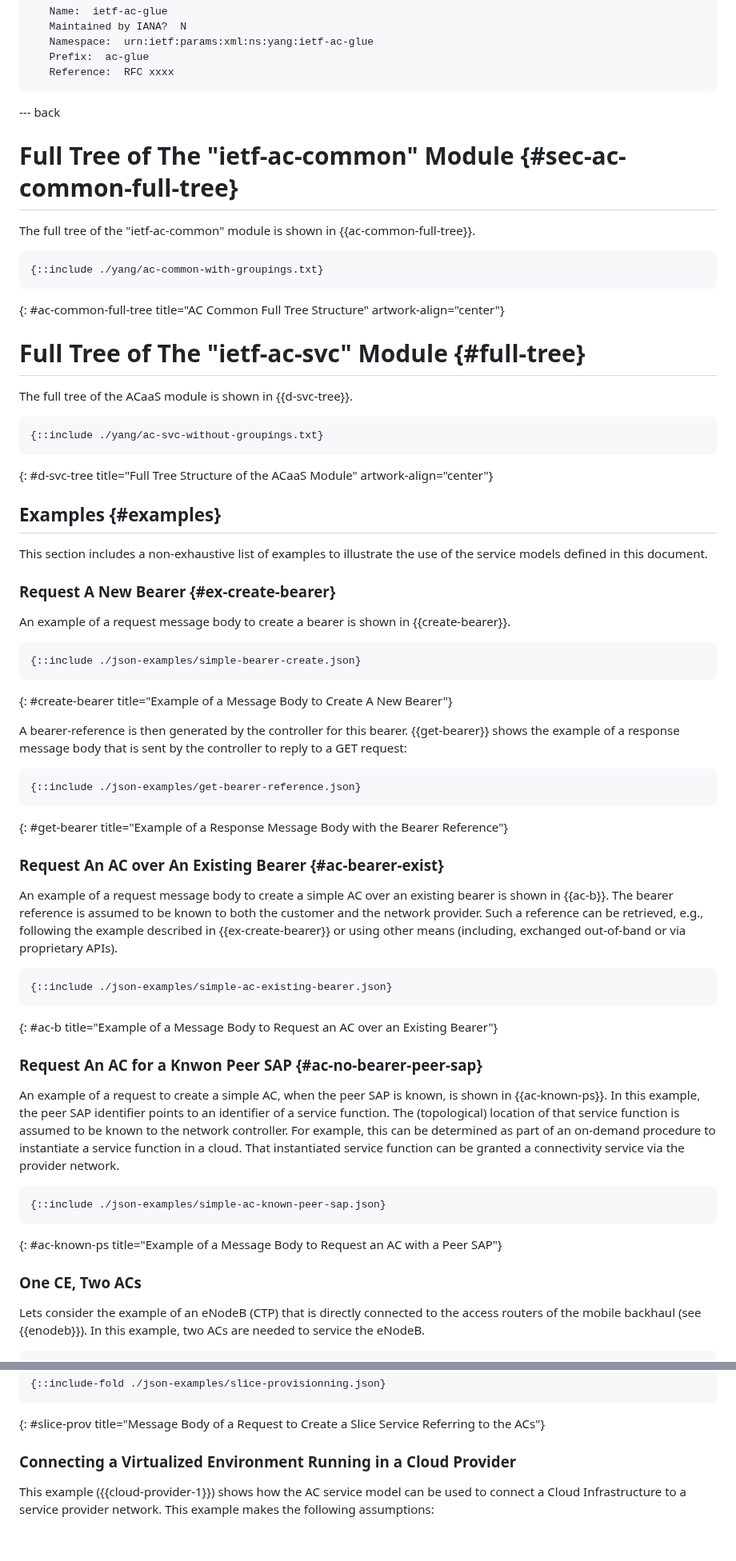
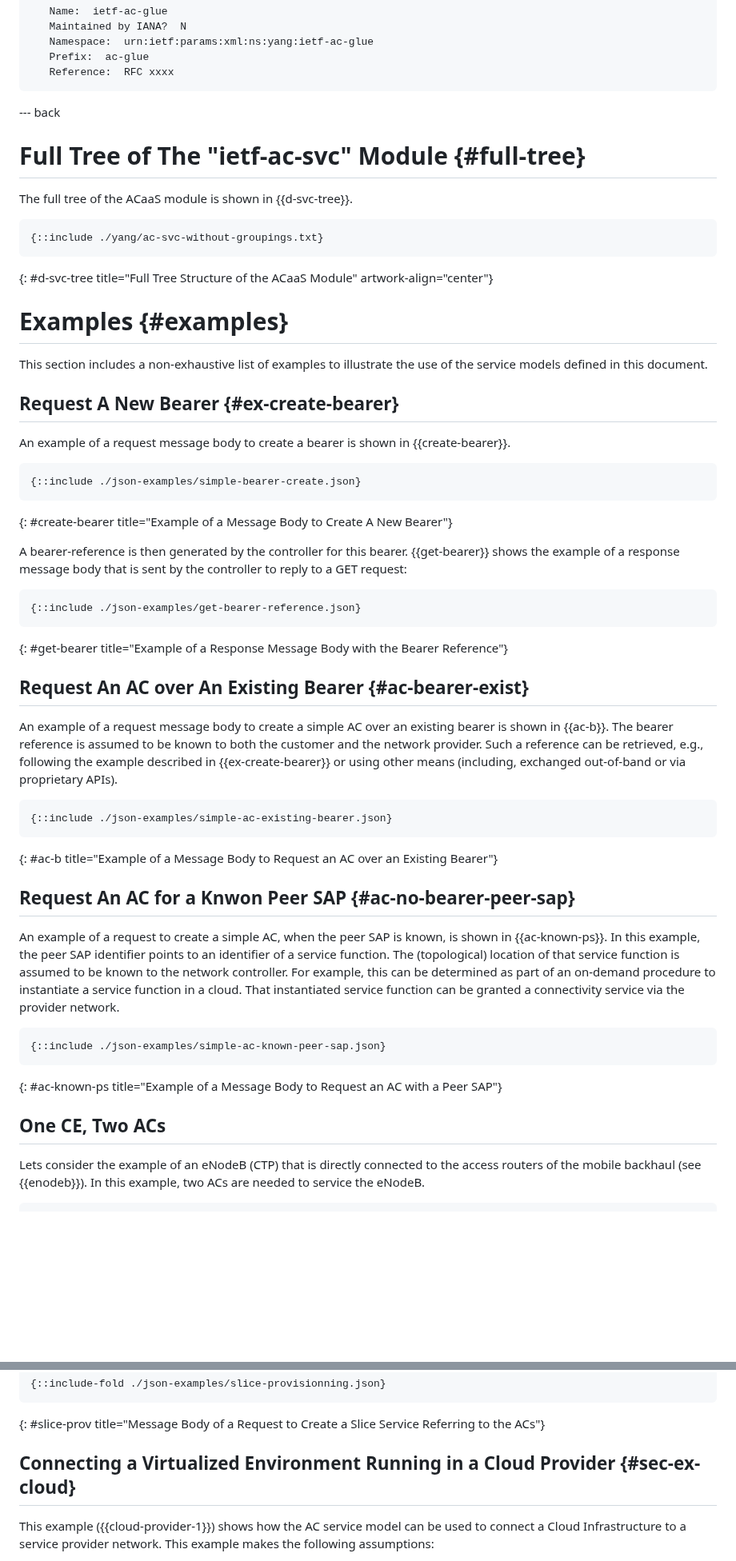
Before and after one commit to robric/attachment-circuit-model, a Markdown page: draft-boro-opsawg-teas-attachment-circuit.md, 2 parts joined by grey strips. Shown at 80% size. Drawn GitHub-style; blank space fills up the shorter version.

Commit message:
introduce ac-common and bearer-svc

```diff
--- a/draft-boro-opsawg-teas-attachment-circuit.md
+++ b/draft-boro-opsawg-teas-attachment-circuit.md
@@ -554,15 +560,6 @@ ACs created using the "ietf-ac-svc" module can be referenced in other modules (e
 
 --- back
 
-# Full Tree of The "ietf-ac-common" Module {#sec-ac-common-full-tree}
-
-The full tree of the "ietf-ac-common" module is shown in {{ac-common-full-tree}}.
-
-~~~~
-{::include ./yang/ac-common-with-groupings.txt}
-~~~~
-{: #ac-common-full-tree title="AC Common Full Tree Structure" artwork-align="center"}
-
 # Full Tree of The "ietf-ac-svc" Module {#full-tree}
 
 The full tree of the ACaaS module is shown in {{d-svc-tree}}.
@@ -572,11 +569,11 @@ The full tree of the ACaaS module is shown in {{d-svc-tree}}.
 ~~~~
 {: #d-svc-tree title="Full Tree Structure of the ACaaS Module" artwork-align="center"}
 
-## Examples {#examples}
+# Examples {#examples}
 
 This section includes a non-exhaustive list of examples to illustrate the use of the service models defined in this document.
 
-### Request A New Bearer {#ex-create-bearer}
+## Request A New Bearer {#ex-create-bearer}
 
 An example of a request message body to create a bearer is shown in {{create-bearer}}.
 
@@ -592,7 +589,7 @@ A bearer-reference is then generated by the controller for this bearer. {{get-be
 ~~~~
 {: #get-bearer title="Example of a Response Message Body with the Bearer Reference"}
 
-### Request An AC over An Existing Bearer {#ac-bearer-exist}
+## Request An AC over An Existing Bearer {#ac-bearer-exist}
 
 An example of  a request message body to create a simple AC over an existing bearer is shown in {{ac-b}}. The bearer reference is assumed to be known to both the customer and the network provider. Such a reference can be retrieved, e.g., following the example described in {{ex-create-bearer}} or using other means (including, exchanged out-of-band or via proprietary APIs).
 
@@ -601,7 +598,7 @@ An example of  a request message body to create a simple AC over an existing bea
 ~~~~
 {: #ac-b title="Example of a Message Body to Request an AC over an Existing Bearer"}
 
-### Request An AC for a Knwon Peer SAP {#ac-no-bearer-peer-sap}
+## Request An AC for a Knwon Peer SAP {#ac-no-bearer-peer-sap}
 
 An example of a request to create a simple AC, when the peer SAP is known, is shown in {{ac-known-ps}}. In this example, the peer SAP identifier points to an identifier of a service function. The (topological) location of that service function is assumed to be known to the network controller. For example, this can be determined as part of an on-demand procedure to instantiate a service function in a cloud. That instantiated service function can be granted a connectivity service via the provider network.
 
@@ -610,7 +607,7 @@ An example of a request to create a simple AC, when the peer SAP is known, is sh
 ~~~~
 {: #ac-known-ps title="Example of a Message Body to Request an AC with a Peer SAP"}
 
-### One CE, Two ACs
+## One CE, Two ACs
 
 Lets consider the example of an eNodeB (CTP) that is directly connected to the access routers of the mobile backhaul (see {{enodeb}}). In this example, two ACs are needed to service the eNodeB.
 
@@ -736,7 +733,7 @@ Network Functions are deployed within each site.
 ~~~~
 {: #slice-prov title="Message Body of a Request to Create a Slice Service Referring to the ACs"}
 
-### Connecting a Virtualized Environment Running in a Cloud Provider
+## Connecting a Virtualized Environment Running in a Cloud Provider {#sec-ex-cloud}
 
 This example ({{cloud-provider-1}}) shows how the AC service model can be used to connect a Cloud Infrastructure to a service provider network. This example makes the following assumptions:
 
```
Also changed, not shown: other parts of draft-boro-opsawg-teas-attachment-circuit.md (+19 -13 lines).
